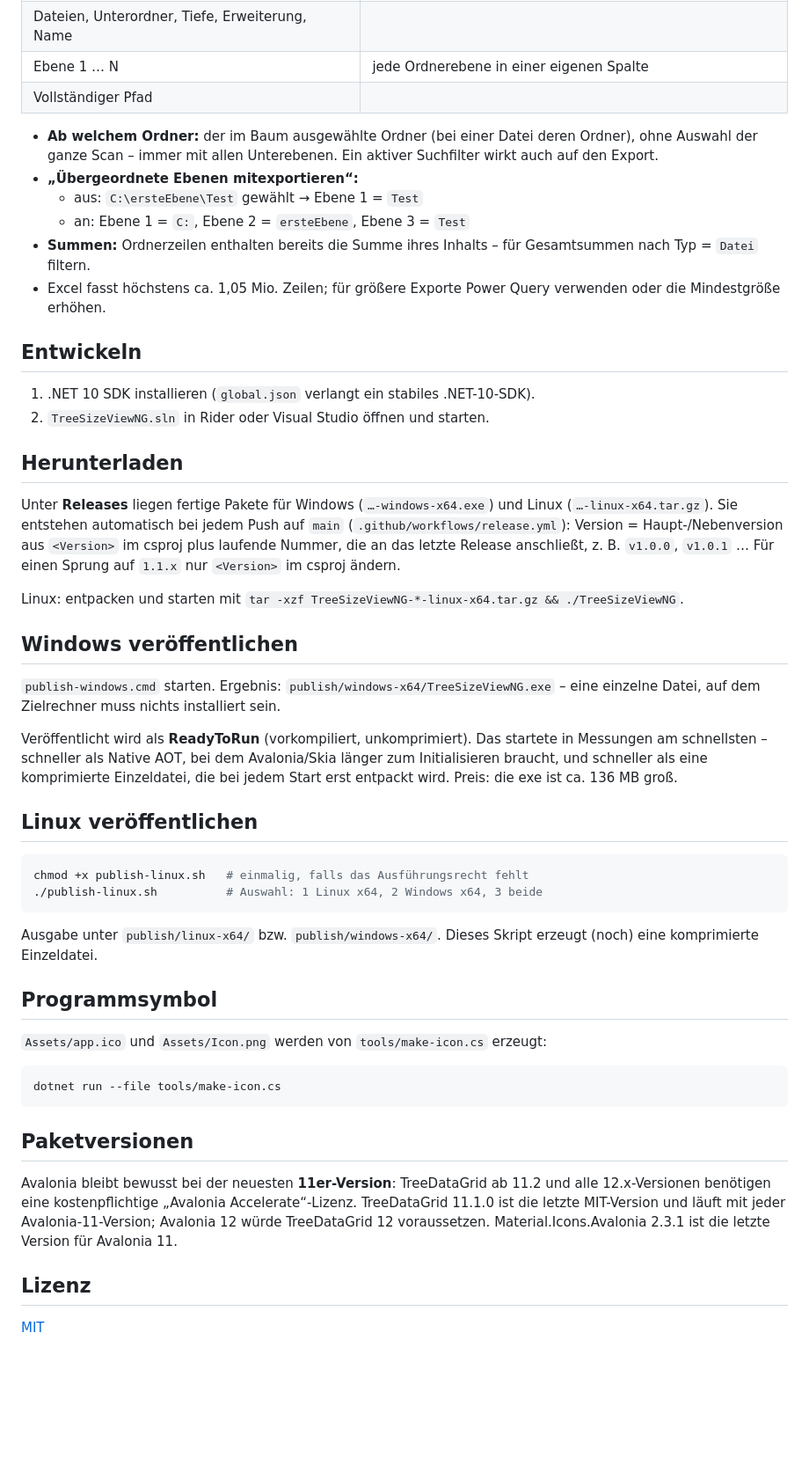
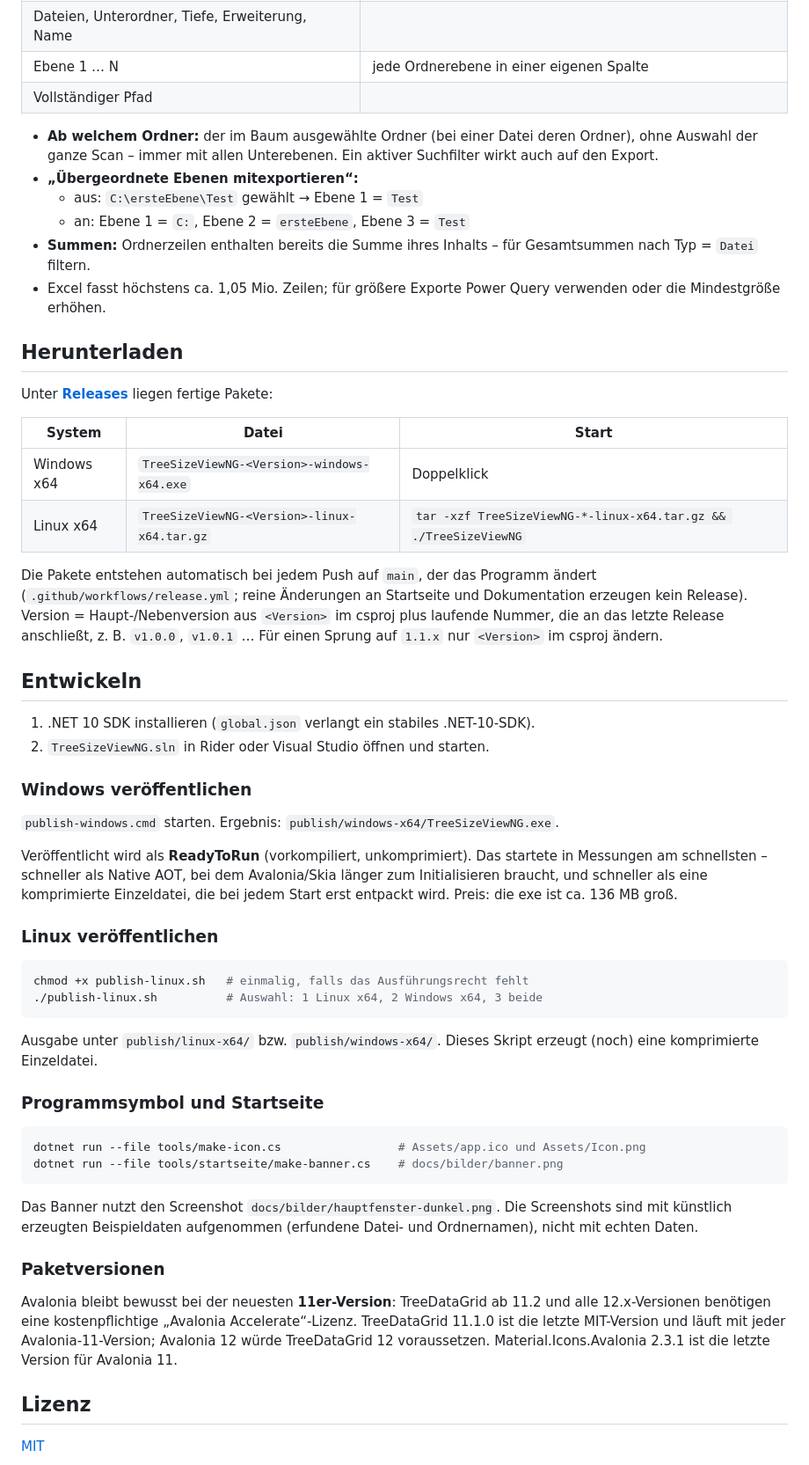
Before and after one commit to systemswap/TreeSizeViewNG, a Markdown page: README.md, the part around one of its changes. Shown at 88% size. Drawn GitHub-style; blank space fills up the shorter version.

````diff
--- a/README.md
+++ b/README.md
@@ -32,31 +71,42 @@ Eine Zeile pro Ordner bzw. Datei, Trennzeichen und Dezimalzeichen passend zum Sy
 | Ebene 1 … N | jede Ordnerebene in einer eigenen Spalte |
 | Vollständiger Pfad | |
 
-- **Ab welchem Ordner:** der im Baum ausgewählte Ordner (bei einer Datei deren Ordner), ohne Auswahl der ganze Scan – immer mit allen Unterebenen. Ein aktiver Suchfilter wirkt auch auf den Export.
+- **Ab welchem Ordner:** der im Baum ausgewählte Ordner (bei einer Datei deren Ordner), ohne Auswahl der ganze Scan – immer mit allen
+  Unterebenen. Ein aktiver Suchfilter wirkt auch auf den Export.
 - **„Übergeordnete Ebenen mitexportieren“:**
   - aus: `C:\ersteEbene\Test` gewählt → Ebene 1 = `Test`
   - an: Ebene 1 = `C:`, Ebene 2 = `ersteEbene`, Ebene 3 = `Test`
 - **Summen:** Ordnerzeilen enthalten bereits die Summe ihres Inhalts – für Gesamtsummen nach Typ = `Datei` filtern.
 - Excel fasst höchstens ca. 1,05 Mio. Zeilen; für größere Exporte Power Query verwenden oder die Mindestgröße erhöhen.
 
+## Herunterladen
+
+Unter [**Releases**](../../releases/latest) liegen fertige Pakete:
+
+| System | Datei | Start |
+|---|---|---|
+| Windows x64 | `TreeSizeViewNG-<Version>-windows-x64.exe` | Doppelklick |
+| Linux x64 | `TreeSizeViewNG-<Version>-linux-x64.tar.gz` | `tar -xzf TreeSizeViewNG-*-linux-x64.tar.gz && ./TreeSizeViewNG` |
+
+Die Pakete entstehen automatisch bei jedem Push auf `main`, der das Programm ändert (`.github/workflows/release.yml`; reine
+Änderungen an Startseite und Dokumentation erzeugen kein Release). Version = Haupt-/Nebenversion aus `<Version>` im csproj plus
+laufende Nummer, die an das letzte Release anschließt, z. B. `v1.0.0`, `v1.0.1` … Für einen Sprung auf `1.1.x` nur `<Version>` im
+csproj ändern.
+
 ## Entwickeln
 
 1. .NET 10 SDK installieren (`global.json` verlangt ein stabiles .NET-10-SDK).
 2. `TreeSizeViewNG.sln` in Rider oder Visual Studio öffnen und starten.
 
-## Herunterladen
+### Windows veröffentlichen
 
-Unter **Releases** liegen fertige Pakete für Windows (`…-windows-x64.exe`) und Linux (`…-linux-x64.tar.gz`). Sie entstehen automatisch bei jedem Push auf `main` (`.github/workflows/release.yml`): Version = Haupt-/Nebenversion aus `<Version>` im csproj plus laufende Nummer, die an das letzte Release anschließt, z. B. `v1.0.0`, `v1.0.1` … Für einen Sprung auf `1.1.x` nur `<Version>` im csproj ändern.
+`publish-windows.cmd` starten. Ergebnis: `publish/windows-x64/TreeSizeViewNG.exe`.
 
-Linux: entpacken und starten mit `tar -xzf TreeSizeViewNG-*-linux-x64.tar.gz && ./TreeSizeViewNG`.
+Veröffentlicht wird als **ReadyToRun** (vorkompiliert, unkomprimiert). Das startete in Messungen am schnellsten – schneller als Native
+AOT, bei dem Avalonia/Skia länger zum Initialisieren braucht, und schneller als eine komprimierte Einzeldatei, die bei jedem Start erst
+entpackt wird. Preis: die exe ist ca. 136 MB groß.
 
-## Windows veröffentlichen
-
-`publish-windows.cmd` starten. Ergebnis: `publish/windows-x64/TreeSizeViewNG.exe` – eine einzelne Datei, auf dem Zielrechner muss nichts installiert sein.
-
-Veröffentlicht wird als **ReadyToRun** (vorkompiliert, unkomprimiert). Das startete in Messungen am schnellsten – schneller als Native AOT, bei dem Avalonia/Skia länger zum Initialisieren braucht, und schneller als eine komprimierte Einzeldatei, die bei jedem Start erst entpackt wird. Preis: die exe ist ca. 136 MB groß.
-
-## Linux veröffentlichen
+### Linux veröffentlichen
 
 ```bash
 chmod +x publish-linux.sh   # einmalig, falls das Ausführungsrecht fehlt
@@ -65,17 +115,21 @@ chmod +x publish-linux.sh   # einmalig, falls das Ausführungsrecht fehlt
 
 Ausgabe unter `publish/linux-x64/` bzw. `publish/windows-x64/`. Dieses Skript erzeugt (noch) eine komprimierte Einzeldatei.
 
-## Programmsymbol
-
-`Assets/app.ico` und `Assets/Icon.png` werden von `tools/make-icon.cs` erzeugt:
+### Programmsymbol und Startseite
 
 ```bash
-dotnet run --file tools/make-icon.cs
+dotnet run --file tools/make-icon.cs                 # Assets/app.ico und Assets/Icon.png
+dotnet run --file tools/startseite/make-banner.cs    # docs/bilder/banner.png
 ```
 
-## Paketversionen
+Das Banner nutzt den Screenshot `docs/bilder/hauptfenster-dunkel.png`. Die Screenshots sind mit künstlich erzeugten Beispieldaten
+aufgenommen (erfundene Datei- und Ordnernamen), nicht mit echten Daten.
 
-Avalonia bleibt bewusst bei der neuesten **11er-Version**: TreeDataGrid ab 11.2 und alle 12.x-Versionen benötigen eine kostenpflichtige „Avalonia Accelerate“-Lizenz. TreeDataGrid 11.1.0 ist die letzte MIT-Version und läuft mit jeder Avalonia-11-Version; Avalonia 12 würde TreeDataGrid 12 voraussetzen. Material.Icons.Avalonia 2.3.1 ist die letzte Version für Avalonia 11.
+### Paketversionen
+
+Avalonia bleibt bewusst bei der neuesten **11er-Version**: TreeDataGrid ab 11.2 und alle 12.x-Versionen benötigen eine kostenpflichtige
+„Avalonia Accelerate“-Lizenz. TreeDataGrid 11.1.0 ist die letzte MIT-Version und läuft mit jeder Avalonia-11-Version; Avalonia 12 würde
+TreeDataGrid 12 voraussetzen. Material.Icons.Avalonia 2.3.1 ist die letzte Version für Avalonia 11.
 
 ## Lizenz
 
````
Also changed, not shown: other parts of README.md (+47 -8 lines), docs/bilder/banner.png (added), docs/bilder/hauptfenster-dunkel.png (added), docs/bilder/hauptfenster-hell.png (added), 2 other files.
